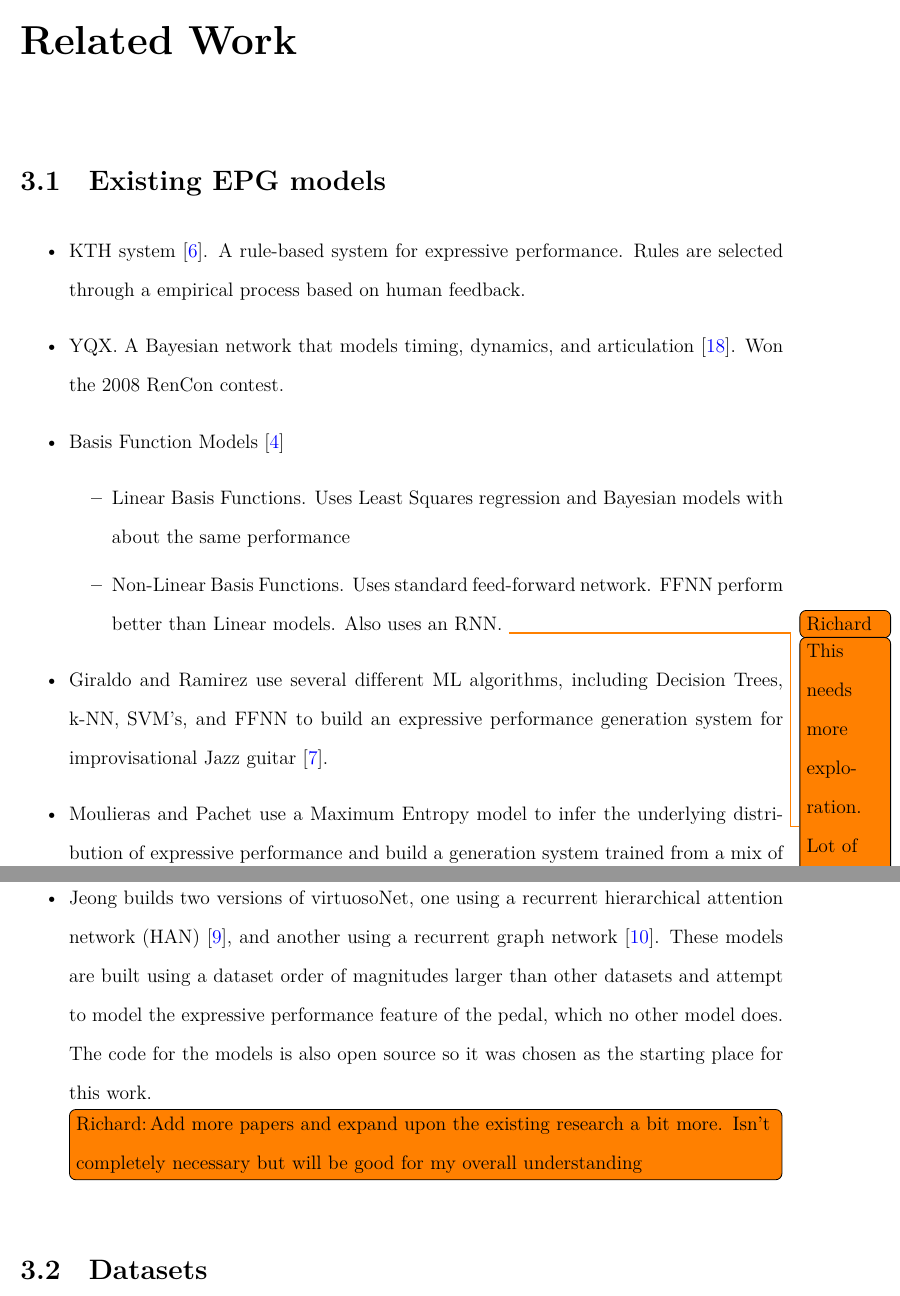
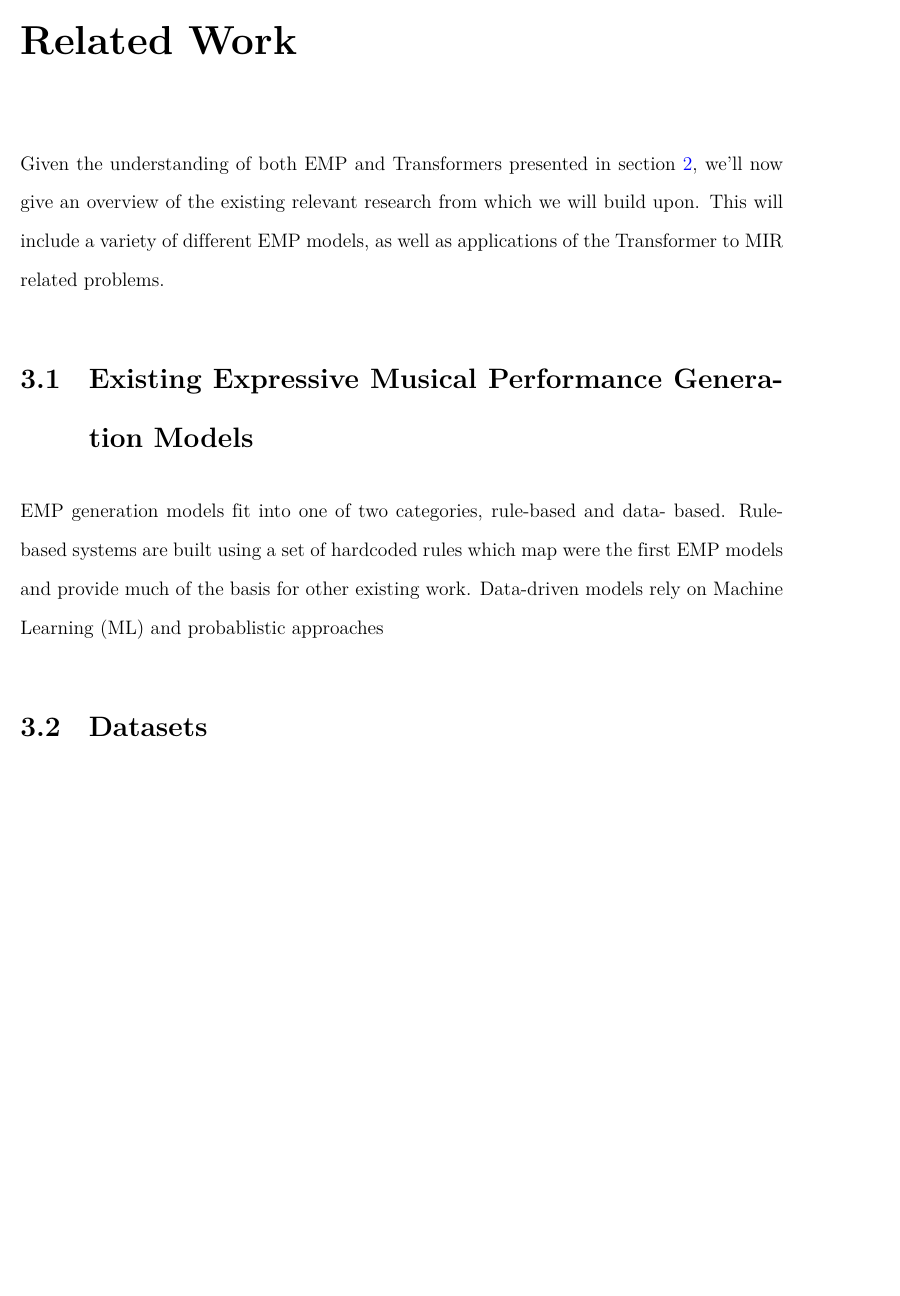
Before and after one commit to richard-timpson/thesis-paper, a LaTeX thesis (tex/VTthesis.tex, which reads tex/contents/ch3.tex): two parts of pages 24 and 25 of 37 before the commit and part of page 25 of 36 after it, the two joined at a grey line, cut so that both start at the same text, the shorter picture padded with empty space. The pictures show the PDF file tex/VTthesis.pdf that the author committed with the source.

Commit message:
done with background, pretty bad, but at least it's there

```diff
--- a/tex/contents/ch3.tex
+++ b/tex/contents/ch3.tex
@@ -1,18 +1,20 @@
 \chapter{Related Work}\label{ch:ch3}
+Given the understanding of both EMP and Transformers presented in section \ref{ch:ch2}, we'll now give an overview of the existing relevant research from which we will build upon. This will include a variety of different EMP models, as well as applications of the Transformer to MIR related problems.
+\section{Existing Expressive Musical Performance Generation Models}
+EMP generation models fit into one of two categories, rule-based and data- based. Rule-based systems are built using a set of hardcoded rules which map were the first EMP models and provide much of the basis for other existing work. Data-driven models rely on Machine Learning (ML) and probablistic approaches
 
-\section{Existing EPG models}
-\begin{itemize}
-    \item KTH system \cite{friberg2006overview}. A rule-based system for expressive performance. Rules are selected through a empirical process based on human feedback.
-    \item YQX. A Bayesian network that models timing, dynamics, and articulation \cite{widmer2009yqx}. Won the 2008 RenCon contest.
-    \item Basis Function Models \cite{eduardo2018computational}
-    \begin{itemize}
-        \item Linear Basis Functions. Uses Least Squares regression and Bayesian models with about the same performance
-        \item Non-Linear Basis Functions. Uses standard feed-forward network. FFNN perform better than Linear models. Also uses an RNN. \rtodo{This needs more exploration. Lot of possibilities for future work}
-    \end{itemize}
-    \item Giraldo and Ramirez use several different ML algorithms, including Decision Trees, k-NN, SVM's, and FFNN to build an expressive performance generation system for improvisational Jazz guitar \cite{giraldo2016machine}.
-    \item Moulieras and Pachet use a Maximum Entropy model to infer the underlying distribution of expressive performance and build a generation system trained from a mix of popular music. Their expressive model outperforms base models in listening tests \cite{moulieras2016maximum}.
-    \item Jeong builds two versions of virtuosoNet, one using a recurrent hierarchical attention network (HAN) \cite{jeong2019virtuosonet}, and another using a recurrent graph network \cite{jeong2019graph}. These models are built using a dataset order of magnitudes larger than other datasets and attempt to model the expressive performance feature of the pedal, which no other model does. The code for the models is also open source so it was chosen as the starting place for this work. \rtodo[,inline]{Add more papers and expand upon the existing research a bit more. Isn't completely necessary but will be good for my overall understanding}
-\end{itemize}
+% \begin{itemize}
+%     \item KTH system \cite{friberg2006overview}. A rule-based system for expressive performance. Rules are selected through a empirical process based on human feedback.
+%     \item YQX. A Bayesian network that models timing, dynamics, and articulation \cite{widmer2009yqx}. Won the 2008 RenCon contest.
+%     \item Basis Function Models \cite{eduardo2018computational}
+%     \begin{itemize}
+%         \item Linear Basis Functions. Uses Least Squares regression and Bayesian models with about the same performance
+%         \item Non-Linear Basis Functions. Uses standard feed-forward network. FFNN perform better than Linear models. Also uses an RNN. \rtodo{This needs more exploration. Lot of possibilities for future work}
+%     \end{itemize}
+%     \item Giraldo and Ramirez use several different ML algorithms, including Decision Trees, k-NN, SVM's, and FFNN to build an expressive performance generation system for improvisational Jazz guitar \cite{giraldo2016machine}.
+%     \item Moulieras and Pachet use a Maximum Entropy model to infer the underlying distribution of expressive performance and build a generation system trained from a mix of popular music. Their expressive model outperforms base models in listening tests \cite{moulieras2016maximum}.
+%     \item Jeong builds two versions of virtuosoNet, one using a recurrent hierarchical attention network (HAN) \cite{jeong2019virtuosonet}, and another using a recurrent graph network \cite{jeong2019graph}. These models are built using a dataset order of magnitudes larger than other datasets and attempt to model the expressive performance feature of the pedal, which no other model does. The code for the models is also open source so it was chosen as the starting place for this work. \rtodo[,inline]{Add more papers and expand upon the existing research a bit more. Isn't completely necessary but will be good for my overall understanding}
+% \end{itemize}
 
 \section{Datasets}
 \begin{itemize}
```
Also changed, not shown: tex/contents/ch2.tex (+15 -28 lines), tex/VTthesis.pdf.
